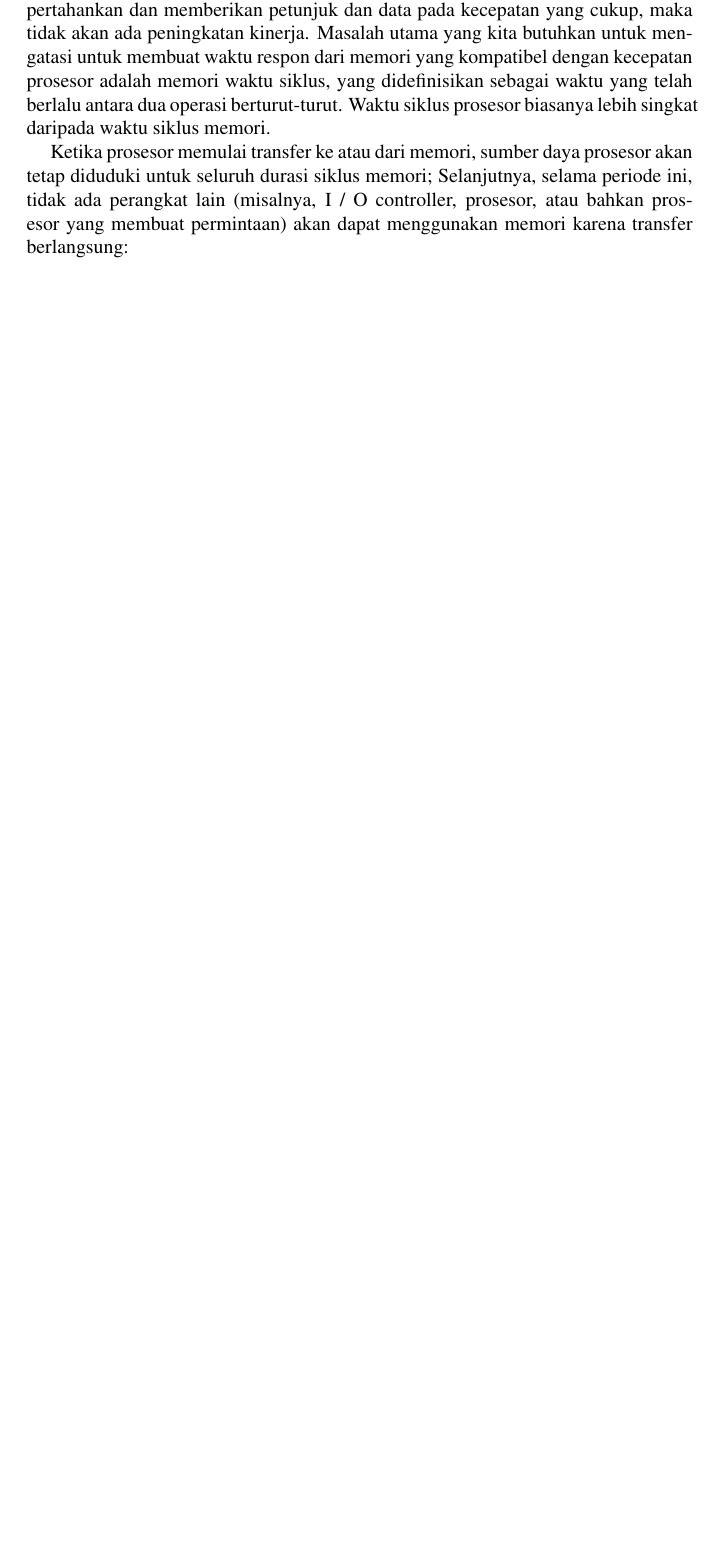
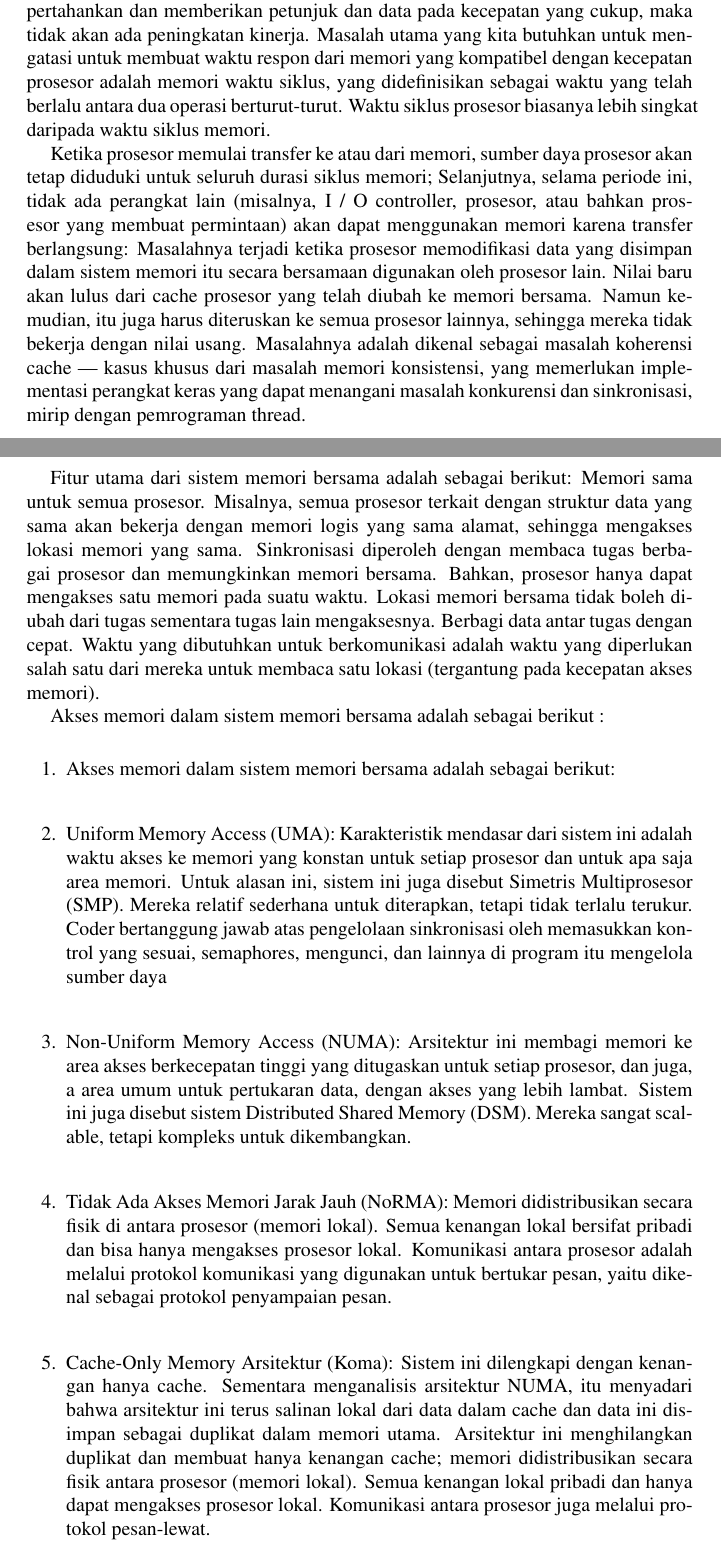
Before and after one commit to divakrishnam/SistemTersebar173A, a LaTeX thesis (main.tex, which reads chapters/chapter1/kelompok2.tex): part of page 29 of 61 before the commit and two parts of pages 29 and 30 of 63 after it, the two joined at a grey line, cut so that both start at the same text, the shorter picture padded with empty space. Compiled offline with pdfLaTeX.

Commit message:
slide 16-17

```diff
--- a/chapters/chapter1/kelompok2.tex
+++ b/chapters/chapter1/kelompok2.tex
@@ -96,6 +96,18 @@ Saat ini, arsitektur ini diterapkan untuk banyak PC, superkomputer, dan jaringan
 Aspek lain yang perlu kita pertimbangkan dalam rangka untuk mengevaluasi arsitektur paralel organisasi memori, atau lebih tepatnya, cara di mana data yang diakses. Tidak peduli seberapa cepat unit pengolahan, jika memori tidak dapat mempertahankan dan memberikan petunjuk dan data pada kecepatan yang cukup, maka tidak akan ada peningkatan kinerja. Masalah utama yang kita butuhkan untuk mengatasi untuk membuat waktu respon dari memori yang kompatibel dengan kecepatan prosesor adalah memori waktu siklus, yang didefinisikan sebagai waktu yang telah berlalu antara dua operasi berturut-turut. Waktu siklus prosesor biasanya lebih singkat daripada waktu siklus memori.
 
 Ketika prosesor memulai transfer ke atau dari memori, sumber daya prosesor akan tetap diduduki untuk seluruh durasi siklus memori; Selanjutnya, selama periode ini, tidak ada perangkat lain (misalnya, I / O controller, prosesor, atau bahkan prosesor yang membuat permintaan) akan dapat menggunakan memori karena transfer berlangsung:
+Masalahnya terjadi ketika prosesor memodifikasi data yang disimpan dalam sistem memori itu secara bersamaan digunakan oleh prosesor lain. Nilai baru akan lulus dari cache prosesor yang telah diubah ke memori bersama. Namun kemudian, itu juga harus diteruskan ke semua prosesor lainnya, sehingga mereka tidak bekerja dengan nilai usang. Masalahnya adalah dikenal sebagai masalah koherensi cache — kasus khusus dari masalah memori konsistensi, yang memerlukan implementasi perangkat keras yang dapat menangani masalah konkurensi dan sinkronisasi, mirip dengan pemrograman thread.
+
+Fitur utama dari sistem memori bersama adalah sebagai berikut: Memori sama untuk semua prosesor. Misalnya, semua prosesor terkait dengan struktur data yang sama akan bekerja dengan memori logis yang sama alamat, sehingga mengakses lokasi memori yang sama. Sinkronisasi diperoleh dengan membaca tugas berbagai prosesor dan memungkinkan memori bersama. Bahkan, prosesor hanya dapat mengakses satu memori pada suatu waktu. Lokasi memori bersama tidak boleh diubah dari tugas sementara tugas lain mengaksesnya. Berbagi data antar tugas dengan cepat. Waktu yang dibutuhkan untuk berkomunikasi adalah waktu yang diperlukan salah satu dari mereka untuk membaca satu lokasi (tergantung pada kecepatan akses memori).
+
+Akses memori dalam sistem memori bersama adalah sebagai berikut :
+\begin{enumerate}
+\item Akses memori dalam sistem memori bersama adalah sebagai berikut:
+\item Uniform Memory Access (UMA): Karakteristik mendasar dari sistem ini adalah waktu akses ke memori yang konstan untuk setiap prosesor dan untuk apa saja area memori. Untuk alasan ini, sistem ini juga disebut Simetris Multiprosesor (SMP). Mereka relatif sederhana untuk diterapkan, tetapi tidak terlalu terukur. Coder bertanggung jawab atas pengelolaan sinkronisasi oleh memasukkan kontrol yang sesuai, semaphores, mengunci, dan lainnya di program itu mengelola sumber daya
+\item Non-Uniform Memory Access (NUMA): Arsitektur ini membagi memori ke area akses berkecepatan tinggi yang ditugaskan untuk setiap prosesor, dan juga, a area umum untuk pertukaran data, dengan akses yang lebih lambat. Sistem ini juga disebut sistem Distributed Shared Memory (DSM). Mereka sangat scalable, tetapi kompleks untuk dikembangkan.
+\item Tidak Ada Akses Memori Jarak Jauh (NoRMA): Memori didistribusikan secara fisik di antara prosesor (memori lokal). Semua kenangan lokal bersifat pribadi dan bisa hanya mengakses prosesor lokal. Komunikasi antara prosesor adalah melalui protokol komunikasi yang digunakan untuk bertukar pesan, yaitu dikenal sebagai protokol penyampaian pesan.
+\item Cache-Only Memory Arsitektur (Koma): Sistem ini dilengkapi dengan kenangan hanya cache. Sementara menganalisis arsitektur NUMA, itu menyadari bahwa arsitektur ini terus salinan lokal dari data dalam cache dan data ini disimpan sebagai duplikat dalam memori utama. Arsitektur ini menghilangkan duplikat dan membuat hanya kenangan cache; memori didistribusikan secara fisik antara prosesor (memori lokal). Semua kenangan lokal pribadi dan hanya dapat mengakses prosesor lokal. Komunikasi antara prosesor juga melalui protokol pesan-lewat.
+\end{enumerate}
 \begin{figure}[H]
 	\includegraphics[width=4cm]{figures/kelompok2/chapter1/6.png}
 	\centering
```
